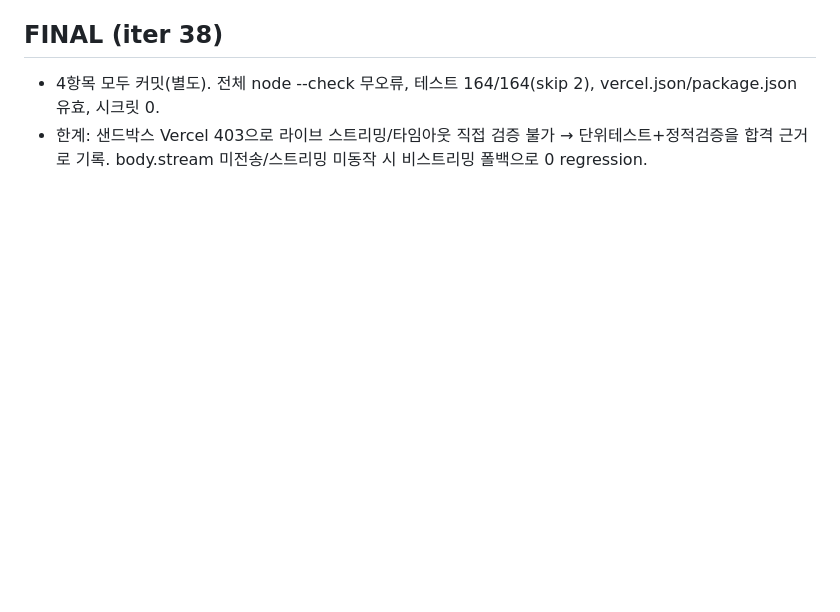
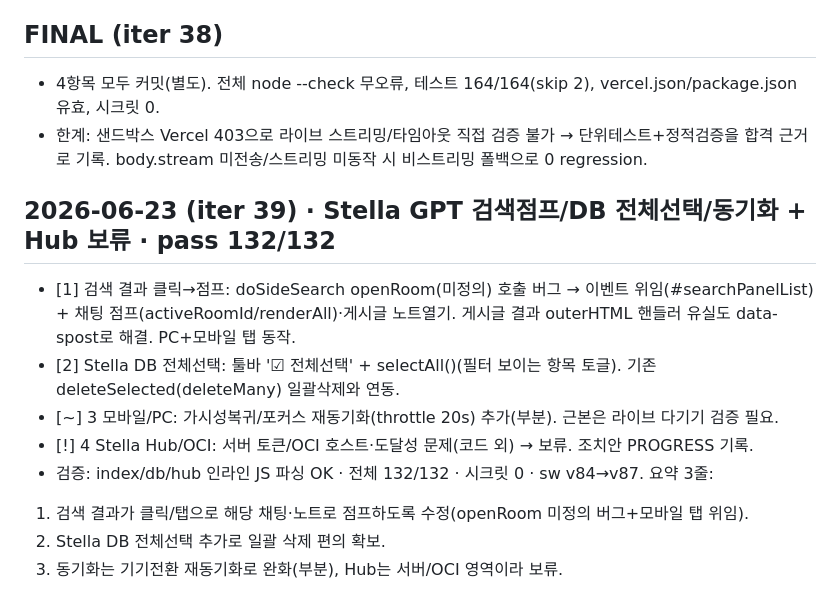
Before and after one commit to yesblue0342-bit/stella-ai-workspace, a Markdown page: TEST_REPORT.md, the part around the change. Drawn GitHub-style; blank space fills up the shorter version.

Commit message:
docs: iter39 검색점프/DB전체선택/동기화 검증 기록 (tests 132/132)
Co-Authored-By: Claude Opus 4.8 <noreply@anthropic.com>
Claude-Session: https://claude.ai/code/session_01CKFf5QxRGzD4Ph8aDG97TC

```diff
--- a/TEST_REPORT.md
+++ b/TEST_REPORT.md
@@ -553,3 +553,14 @@
 ## FINAL (iter 38)
 - 4항목 모두 커밋(별도). 전체 node --check 무오류, 테스트 164/164(skip 2), vercel.json/package.json 유효, 시크릿 0.
 - 한계: 샌드박스 Vercel 403으로 라이브 스트리밍/타임아웃 직접 검증 불가 → 단위테스트+정적검증을 합격 근거로 기록. body.stream 미전송/스트리밍 미동작 시 비스트리밍 폴백으로 0 regression.
+
+## 2026-06-23 (iter 39) · Stella GPT 검색점프/DB 전체선택/동기화 + Hub 보류 · pass 132/132
+- [1] 검색 결과 클릭→점프: doSideSearch openRoom(미정의) 호출 버그 → 이벤트 위임(#searchPanelList) + 채팅 점프(activeRoomId/renderAll)·게시글 노트열기. 게시글 결과 outerHTML 핸들러 유실도 data-spost로 해결. PC+모바일 탭 동작.
+- [2] Stella DB 전체선택: 툴바 '☑ 전체선택' + selectAll()(필터 보이는 항목 토글). 기존 deleteSelected(deleteMany) 일괄삭제와 연동.
+- [~] 3 모바일/PC: 가시성복귀/포커스 재동기화(throttle 20s) 추가(부분). 근본은 라이브 다기기 검증 필요.
+- [!] 4 Stella Hub/OCI: 서버 토큰/OCI 호스트·도달성 문제(코드 외) → 보류. 조치안 PROGRESS 기록.
+- 검증: index/db/hub 인라인 JS 파싱 OK · 전체 132/132 · 시크릿 0 · sw v84→v87.
+요약 3줄:
+1. 검색 결과가 클릭/탭으로 해당 채팅·노트로 점프하도록 수정(openRoom 미정의 버그+모바일 탭 위임).
+2. Stella DB 전체선택 추가로 일괄 삭제 편의 확보.
+3. 동기화는 기기전환 재동기화로 완화(부분), Hub는 서버/OCI 영역이라 보류.
```
